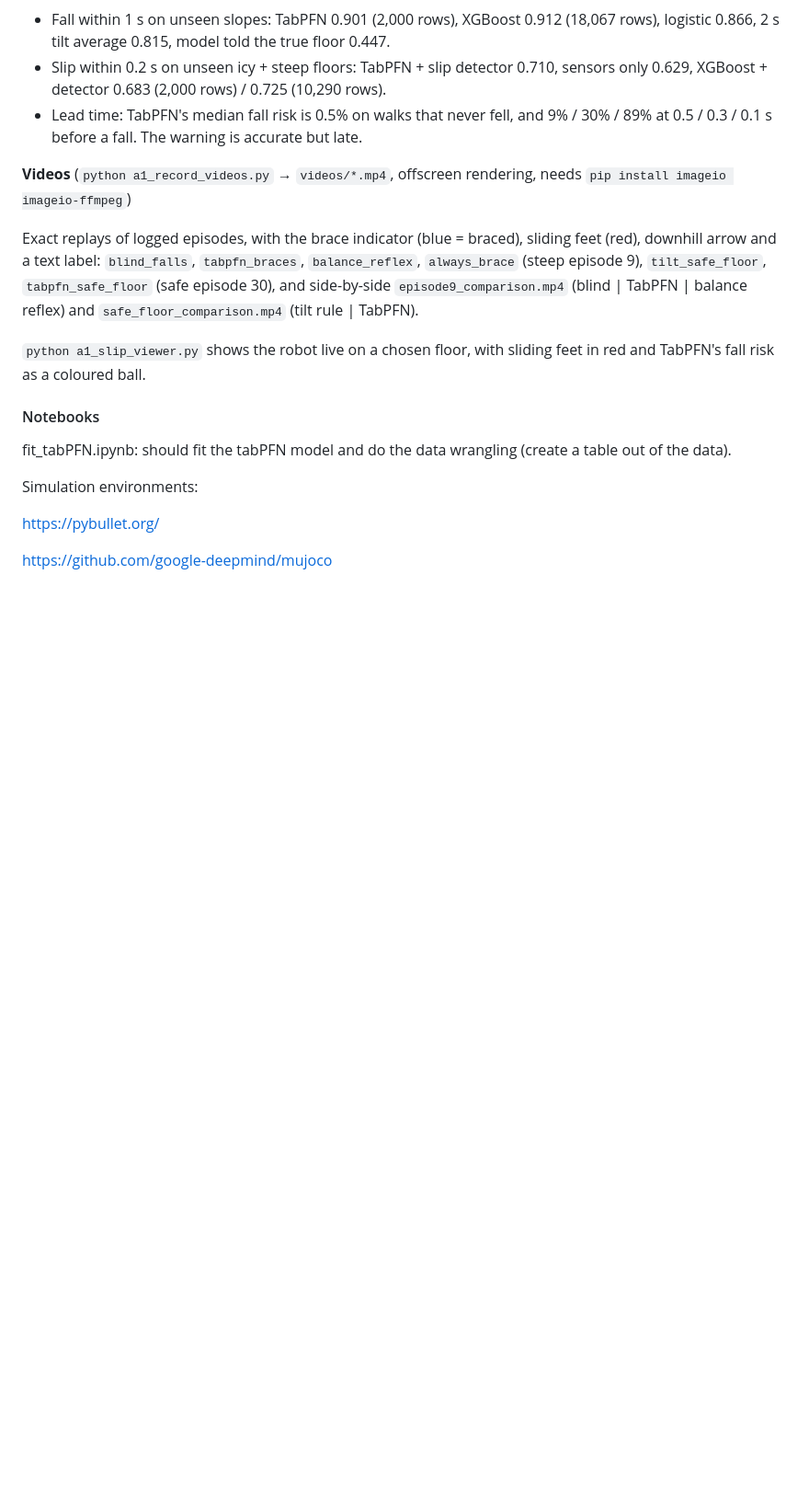
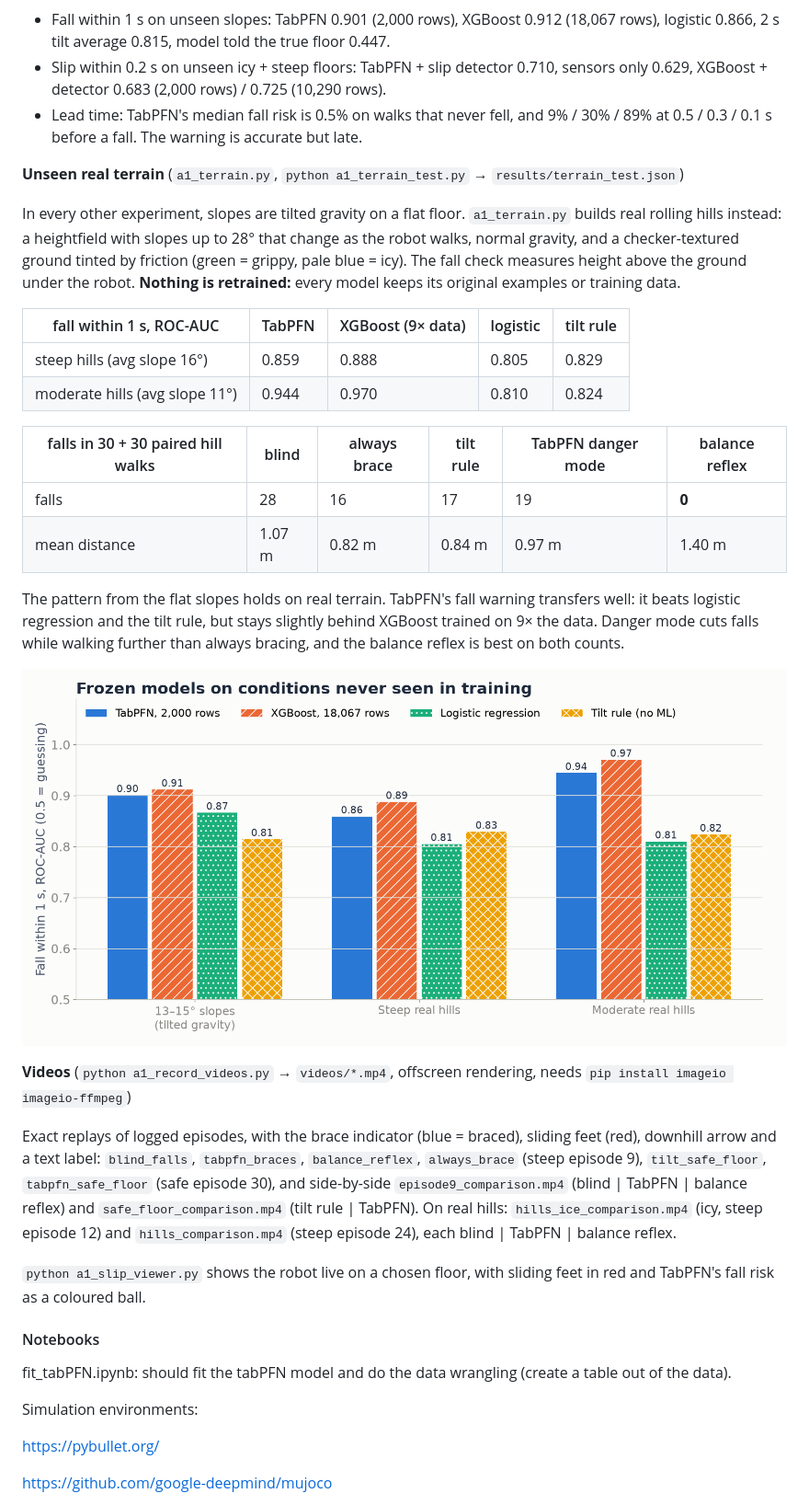
Before and after one commit to ebeling-rump/Hacklab, a Markdown page: README.md, the part around the change. Shown at 92% size. Drawn GitHub-style; pictures changed too: results/figures/terrain_auc.png (added); blank space fills up the shorter version.

```diff
--- a/README.md
+++ b/README.md
@@ -133,9 +133,27 @@ The balance reflex also had 0 falls on the 40 safe floors (`results/balancer_bas
 - Slip within 0.2 s on unseen icy + steep floors: TabPFN + slip detector 0.710, sensors only 0.629, XGBoost + detector 0.683 (2,000 rows) / 0.725 (10,290 rows).
 - Lead time: TabPFN's median fall risk is 0.5% on walks that never fell, and 9% / 30% / 89% at 0.5 / 0.3 / 0.1 s before a fall. The warning is accurate but late.
 
+**Unseen real terrain** (`a1_terrain.py`, `python a1_terrain_test.py` → `results/terrain_test.json`)
+
+In every other experiment, slopes are tilted gravity on a flat floor. `a1_terrain.py` builds real rolling hills instead: a heightfield with slopes up to 28° that change as the robot walks, normal gravity, and a checker-textured ground tinted by friction (green = grippy, pale blue = icy). The fall check measures height above the ground under the robot. **Nothing is retrained:** every model keeps its original examples or training data.
+
+| fall within 1 s, ROC-AUC | TabPFN | XGBoost (9× data) | logistic | tilt rule |
+|---|---|---|---|---|
+| steep hills (avg slope 16°) | 0.859 | 0.888 | 0.805 | 0.829 |
+| moderate hills (avg slope 11°) | 0.944 | 0.970 | 0.810 | 0.824 |
+
+| falls in 30 + 30 paired hill walks | blind | always brace | tilt rule | TabPFN danger mode | balance reflex |
+|---|---|---|---|---|---|
+| falls | 28 | 16 | 17 | 19 | **0** |
+| mean distance | 1.07 m | 0.82 m | 0.84 m | 0.97 m | 1.40 m |
+
+The pattern from the flat slopes holds on real terrain. TabPFN's fall warning transfers well: it beats logistic regression and the tilt rule, but stays slightly behind XGBoost trained on 9× the data. Danger mode cuts falls while walking further than always bracing, and the balance reflex is best on both counts.
+
+![Terrain AUC](results/figures/terrain_auc.png)
+
 **Videos** (`python a1_record_videos.py` → `videos/*.mp4`, offscreen rendering, needs `pip install imageio imageio-ffmpeg`)
 
-Exact replays of logged episodes, with the brace indicator (blue = braced), sliding feet (red), downhill arrow and a text label: `blind_falls`, `tabpfn_braces`, `balance_reflex`, `always_brace` (steep episode 9), `tilt_safe_floor`, `tabpfn_safe_floor` (safe episode 30), and side-by-side `episode9_comparison.mp4` (blind | TabPFN | balance reflex) and `safe_floor_comparison.mp4` (tilt rule | TabPFN).
+Exact replays of logged episodes, with the brace indicator (blue = braced), sliding feet (red), downhill arrow and a text label: `blind_falls`, `tabpfn_braces`, `balance_reflex`, `always_brace` (steep episode 9), `tilt_safe_floor`, `tabpfn_safe_floor` (safe episode 30), and side-by-side `episode9_comparison.mp4` (blind | TabPFN | balance reflex) and `safe_floor_comparison.mp4` (tilt rule | TabPFN). On real hills: `hills_ice_comparison.mp4` (icy, steep episode 12) and `hills_comparison.mp4` (steep episode 24), each blind | TabPFN | balance reflex.
 
 `python a1_slip_viewer.py` shows the robot live on a chosen floor, with sliding feet in red and TabPFN's fall risk as a coloured ball.
 
```
Also changed, not shown: results/figures/terrain_tradeoff.png (added), 6 other files.
